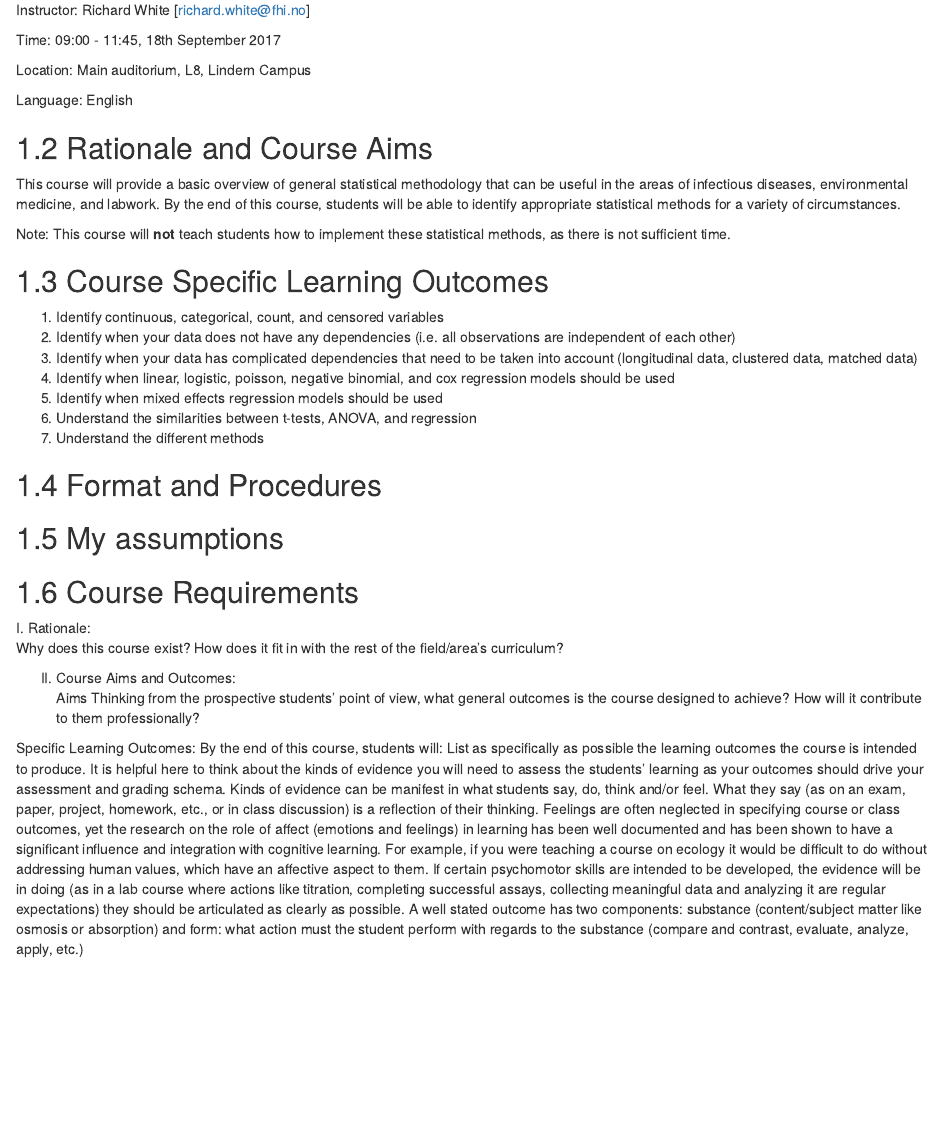
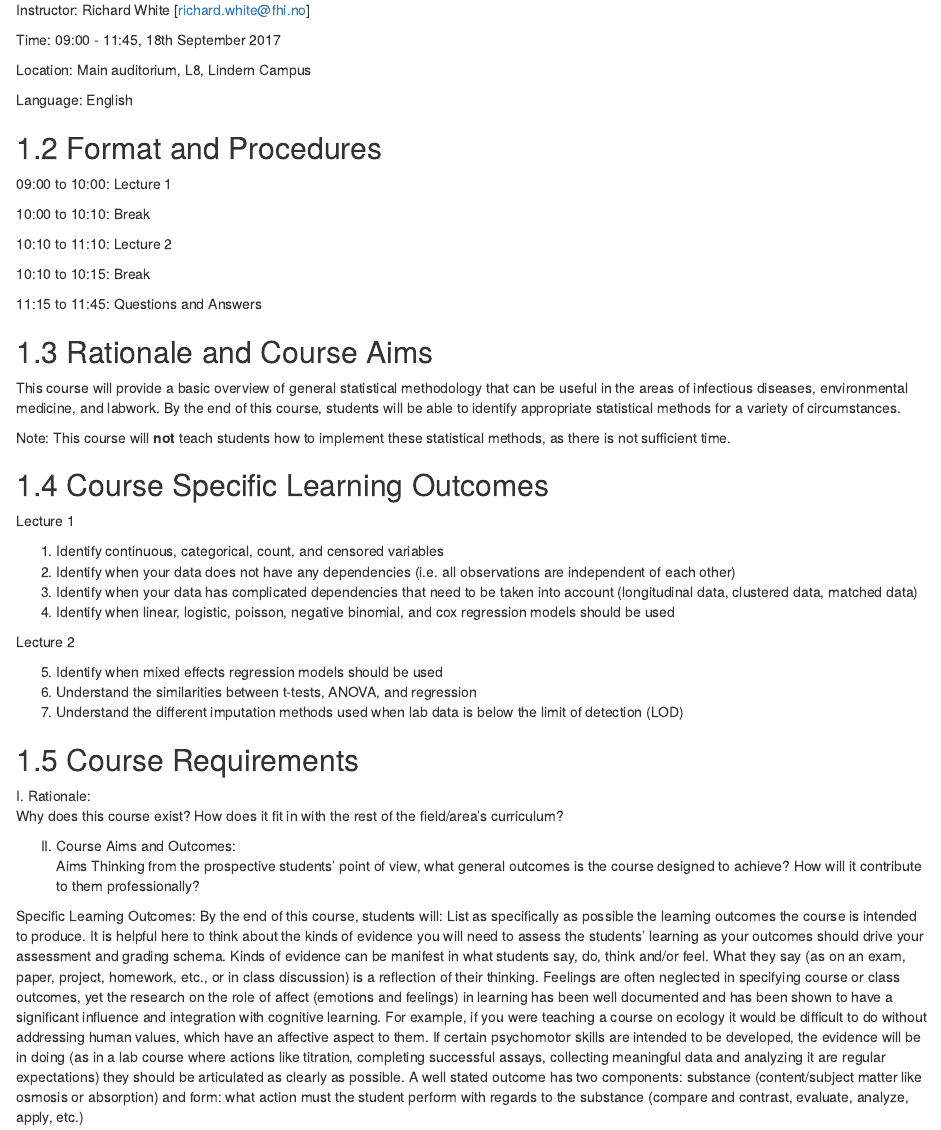
Before and after one commit to fhi-infectious/which_stats_method, an R Markdown document (index.Rmd): the page in a window 1100 px wide, from 240 px down. Rendered offline with R 4.5, knitr and Pandoc, with nearby package versions; drawn as R Markdown's standard HTML page in place of the format the file asks for.

Commit message:
Update the website

```diff
--- a/index.Rmd
+++ b/index.Rmd
@@ -24,6 +24,18 @@ Location: Main auditorium, L8, Lindern Campus
 
 Language: English
 
+## Format and Procedures
+
+09:00 to 10:00: Lecture 1
+
+10:00 to 10:10: Break
+
+10:10 to 11:10: Lecture 2
+
+10:10 to 10:15: Break
+
+11:15 to 11:45: Questions and Answers
+
 ## Rationale and Course Aims
 
 This course will provide a basic overview of general statistical methodology that can be useful in the areas of infectious diseases, environmental medicine, and labwork. By the end of this course, students will be able to identify appropriate statistical methods for a variety of circumstances.
@@ -32,20 +44,21 @@ Note: This course will **not** teach students how to implement these statistical
 
 ## Course Specific Learning Outcomes
 
+Lecture 1
+
 1. Identify continuous, categorical, count, and censored variables
 2. Identify when your data does not have any dependencies (i.e. all observations are independent of each other)
 3. Identify when your data has complicated dependencies that need to be taken into account (longitudinal data, clustered data, matched data)
 4. Identify when linear, logistic, poisson, negative binomial, and cox regression models should be used
+
+Lecture 2
+
 5. Identify when mixed effects regression models should be used
 6. Understand the similarities between t-tests, ANOVA, and regression
-7. Understand the different methods
-
-
-## Format and Procedures
-
-## My assumptions
+7. Understand the different imputation methods used when lab data is below the limit of detection (LOD)
 
 ## Course Requirements
+
 
 
 I. Rationale:
```
Also changed, not shown: docs/search_index.json, 5 other files.
